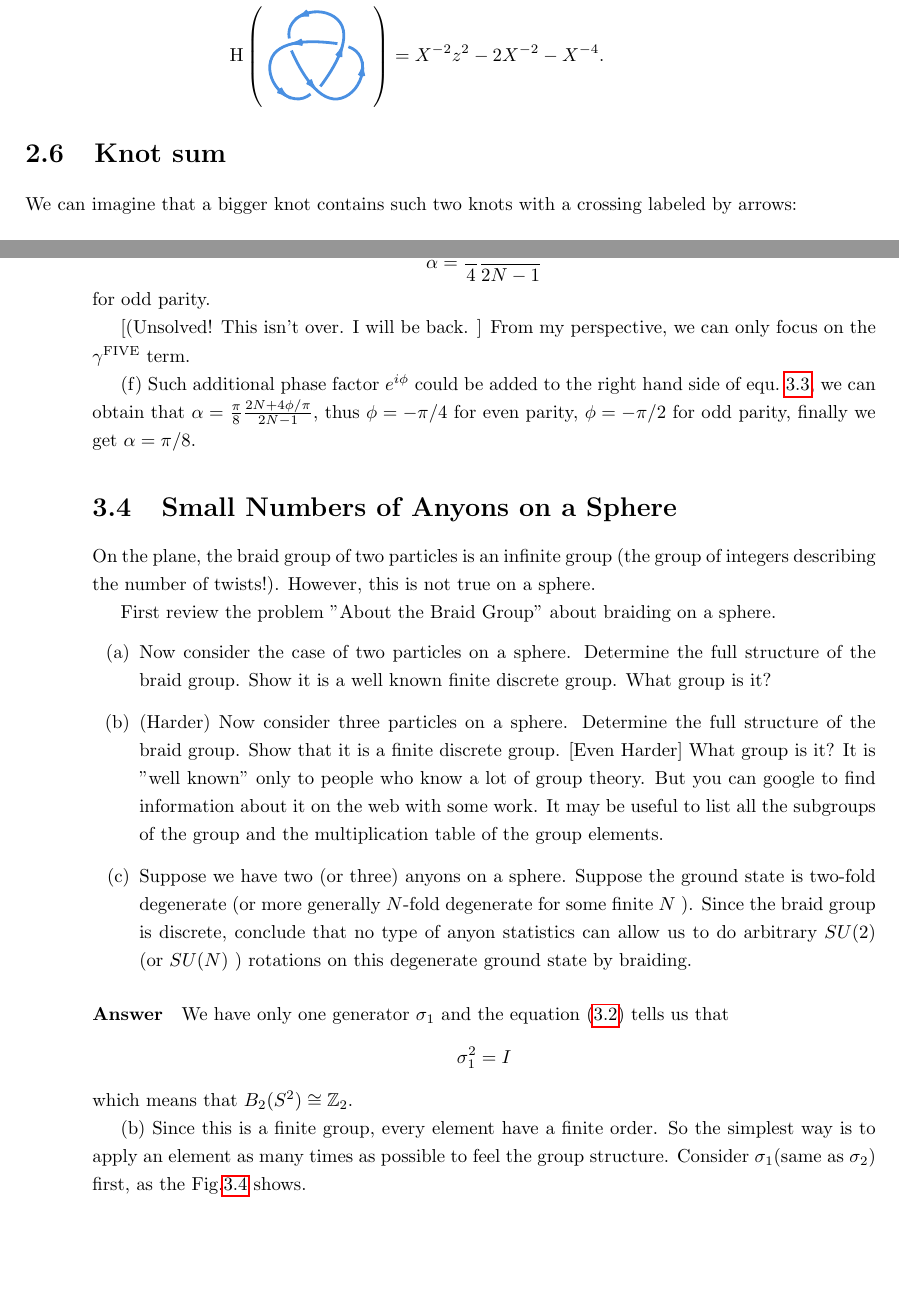
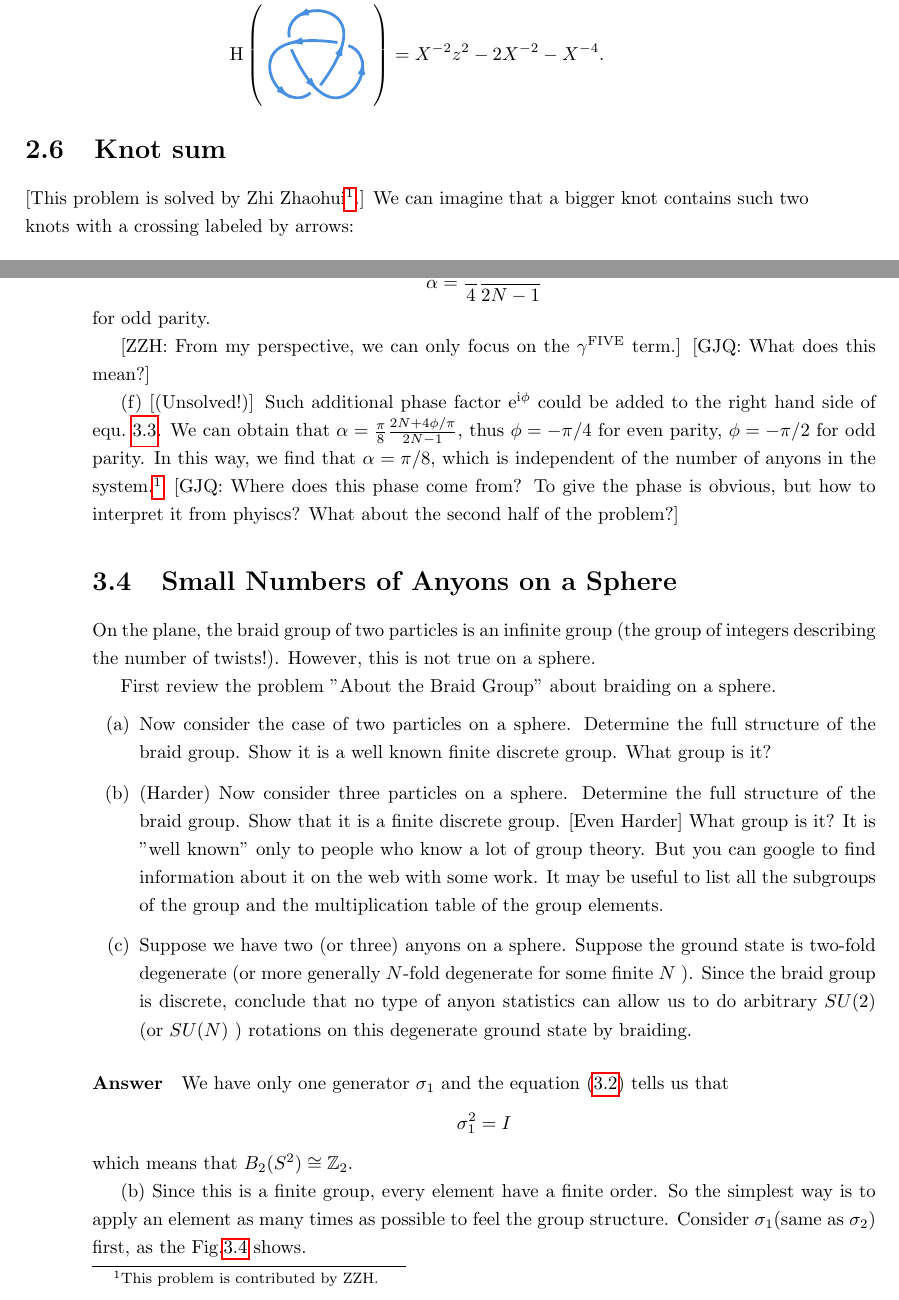
Before and after one commit to Photon-gjq/Solution-to-Topological-Quantum-by-Simon, a LaTeX thesis (solution.tex, which reads solution_chapter/solution2.tex, solution_chapter/solution3.tex): two parts of pages 21 and 34 of 119, joined at a grey line, cut so that both start at the same text, the shorter picture padded with empty space. Compiled offline with pdfLaTeX.

Commit message:
accept ZZH's modification and add some comments

```diff
--- a/solution.tex
+++ b/solution.tex
@@ -24,7 +24,7 @@
 \renewcommand\labelenumii{(\roman{enumii})}
 
 \title{Solution to Topological Quantum: Lecture Notes and Proto-Book}
-\author{Jiaqi Guo\footnote{Email: \href{mailto:guojq18@fudan.edu.cn}{guojq18@fudan.edu.cn}.}}
+\author{Jiaqi Guo\footnote{Email: \href{mailto:jqguo131@connect.hku.hk}{jqguo131@connect.hku.hk}. Several problems is written by \url{https://github.com/zzh-cycling}, see the footnotes.}}
 %\date{December 2022}
 
 \begin{document}
--- a/solution_chapter/solution2.tex
+++ b/solution_chapter/solution2.tex
@@ -2170,7 +2170,7 @@ in this case:
 \end{equation*}
 
 \section{Knot sum}
-We can imagine that a bigger knot contains such two knots with a crossing labeled by arrows:
+[This problem is solved by Zhi Zhaohui\footnote{\url{https://github.com/zzh-cycling}}.] We can imagine that a bigger knot contains such two knots with a crossing labeled by arrows:
 
 \begin{equation*}
         \tikzset{every picture/.style={line width=0.75pt}} %set default line width to 0.75pt
--- a/solution_chapter/solution3.tex
+++ b/solution_chapter/solution3.tex
@@ -762,9 +762,9 @@ for even parity, and
 \end{equation*}
 for odd parity.
 
-[(Unsolved! This isn't over. I will be back. ] From my perspective, we can only focus on the $ \gamma^{\text{FIVE}}$ term.
-
-(f) Such additional phase factor $e^{i\phi} $ could be added to the right hand side of equ.~\ref{FIVE_phase}, we can obtain that $\alpha= \frac{\pi}{8}\frac{2N+ 4\phi /\pi}{2N-1}$, thus $\phi=-\pi/4$ for even parity, $\phi=-\pi/2$ for odd parity, finally we get $\alpha=\pi/8$.
+[ZZH: From my perspective, we can only focus on the $ \gamma^{\text{FIVE}}$ term.] [GJQ: What does this mean?]
+
+(f) [(Unsolved!)] Such additional phase factor $\mathrm{e}^{\mathrm{i}\phi} $ could be added to the right hand side of equ.~\ref{FIVE_phase}. We can obtain that $\alpha= \frac{\pi}{8}\frac{2N+ 4\phi /\pi}{2N-1}$, thus $\phi=-\pi/4$ for even parity, $\phi=-\pi/2$ for odd parity. In this way, we find that $\alpha=\pi/8$, which is independent of the number of anyons in the system.\footnote{This problem is contributed by ZZH.} [GJQ: Where does this phase come from? To give the phase is obvious, but how to interpret it from phyiscs? What about the second half of the problem?]
 
 \section{Small Numbers of Anyons on a Sphere}
 On the plane, the braid group of two particles is an infinite group (the group of integers describing the number of twists!). However, this is not true on a sphere.
```
Also changed, not shown: solution.pdf, solution_chapter/solution3.tex (2 more changed lines).
